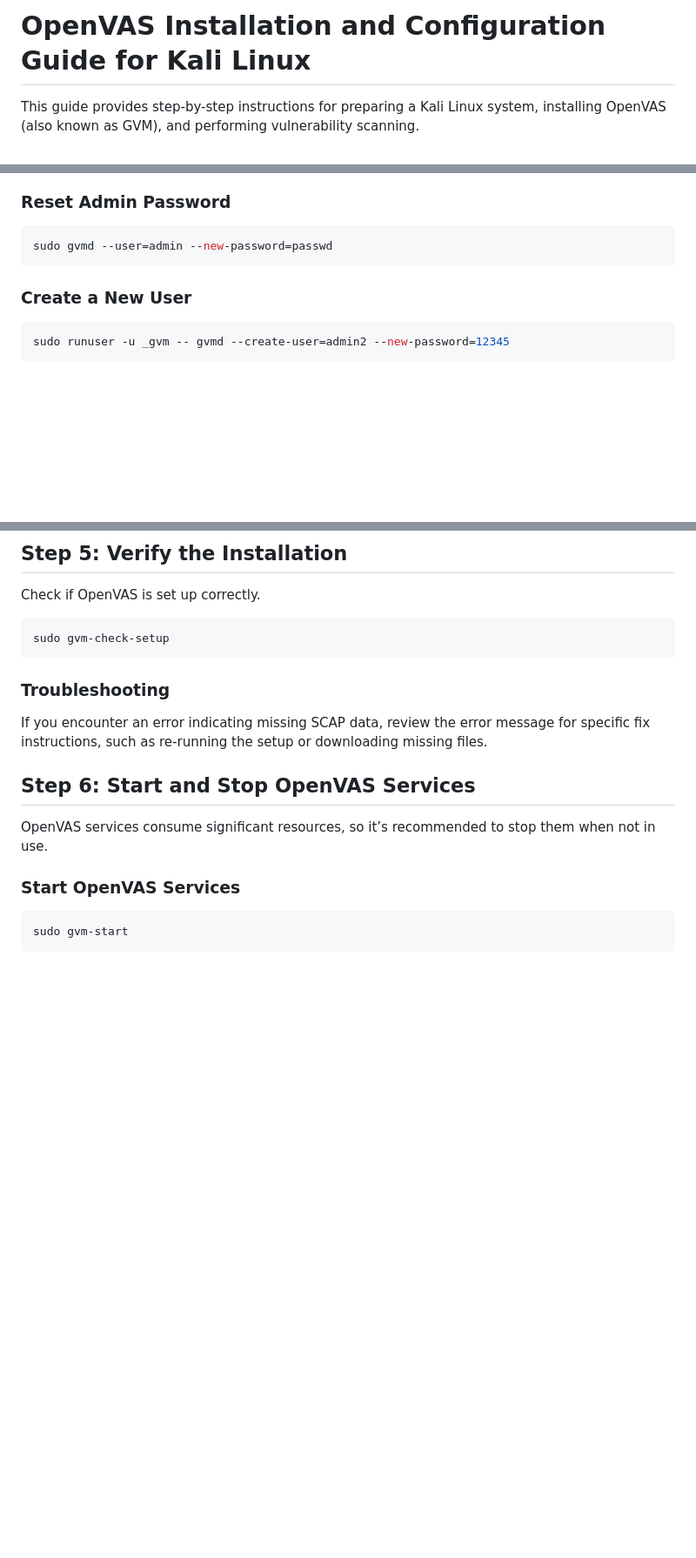
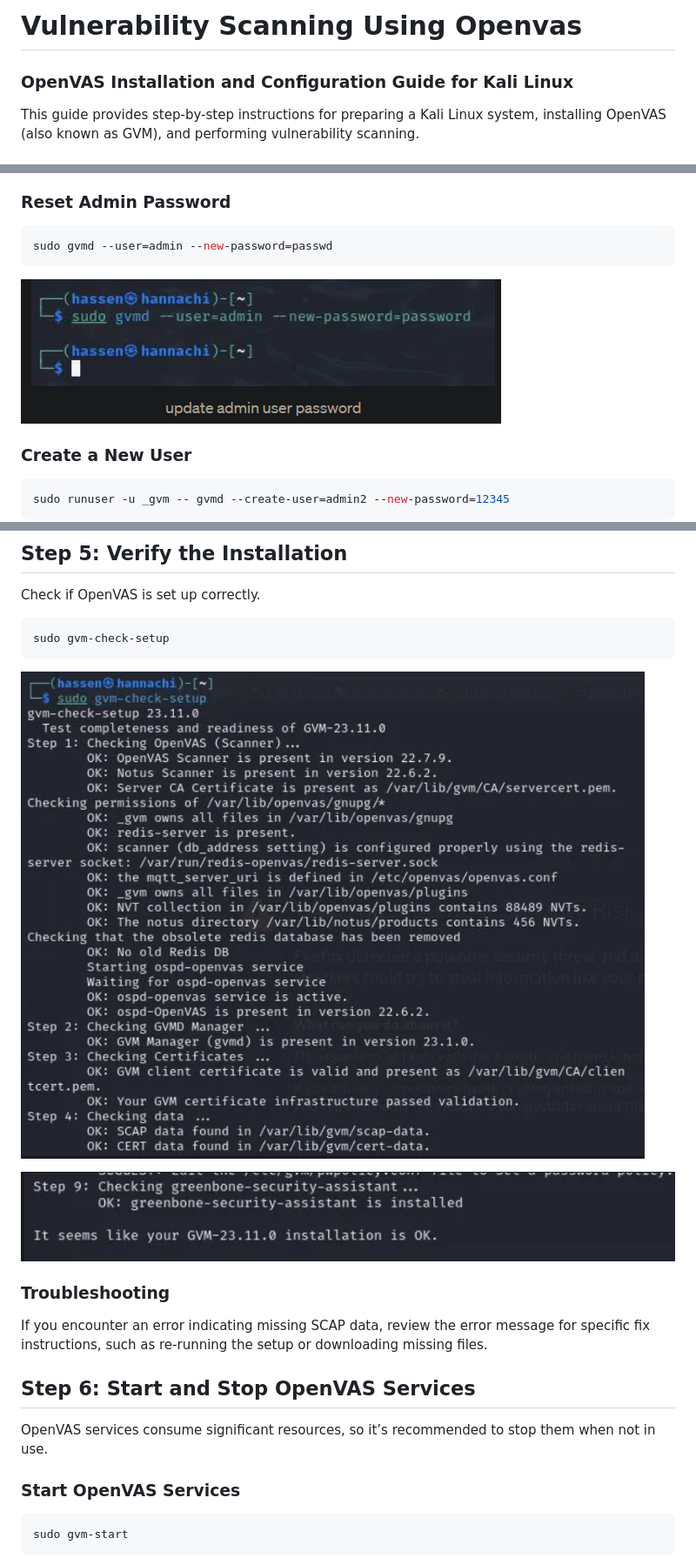
Before and after one commit to nikhilkumar0102/Elevate_Labs-Cyber-Security-Internship, a Markdown page: Task3 Vulnerability Scanning/README.md, 3 parts joined by grey strips. Shown: that part at 87% size. Drawn GitHub-style; blank space fills up the shorter version.

````diff
--- a/Task3 Vulnerability Scanning/README.md
+++ b/Task3 Vulnerability Scanning/README.md
@@ -1,4 +1,6 @@
-# OpenVAS Installation and Configuration Guide for Kali Linux
+# Vulnerability Scanning Using Openvas
+
+### OpenVAS Installation and Configuration Guide for Kali Linux
 
 This guide provides step-by-step instructions for preparing a Kali Linux system, installing OpenVAS (also known as GVM), and performing vulnerability scanning.
 
@@ -47,6 +57,7 @@ If you need to reset the admin password or create a new user, use the following
 ```bash
 sudo gvmd --user=admin --new-password=passwd
 ```
+ ![Examples:](screenshot/9.png)
 
 ### Create a New User
 ```bash
@@ -65,6 +76,10 @@ Check if OpenVAS is set up correctly.
 sudo gvm-check-setup
 ```
 
+ ![Examples:](screenshot/10.png)
+
+   ![Examples:](screenshot/11.png)
+
 ### Troubleshooting
 If you encounter an error indicating missing SCAP data, review the error message for specific fix instructions, such as re-running the setup or downloading missing files.
 
````
Also changed, not shown: other parts of Task3 Vulnerability Scanning/README.md (+12 -0 lines).
